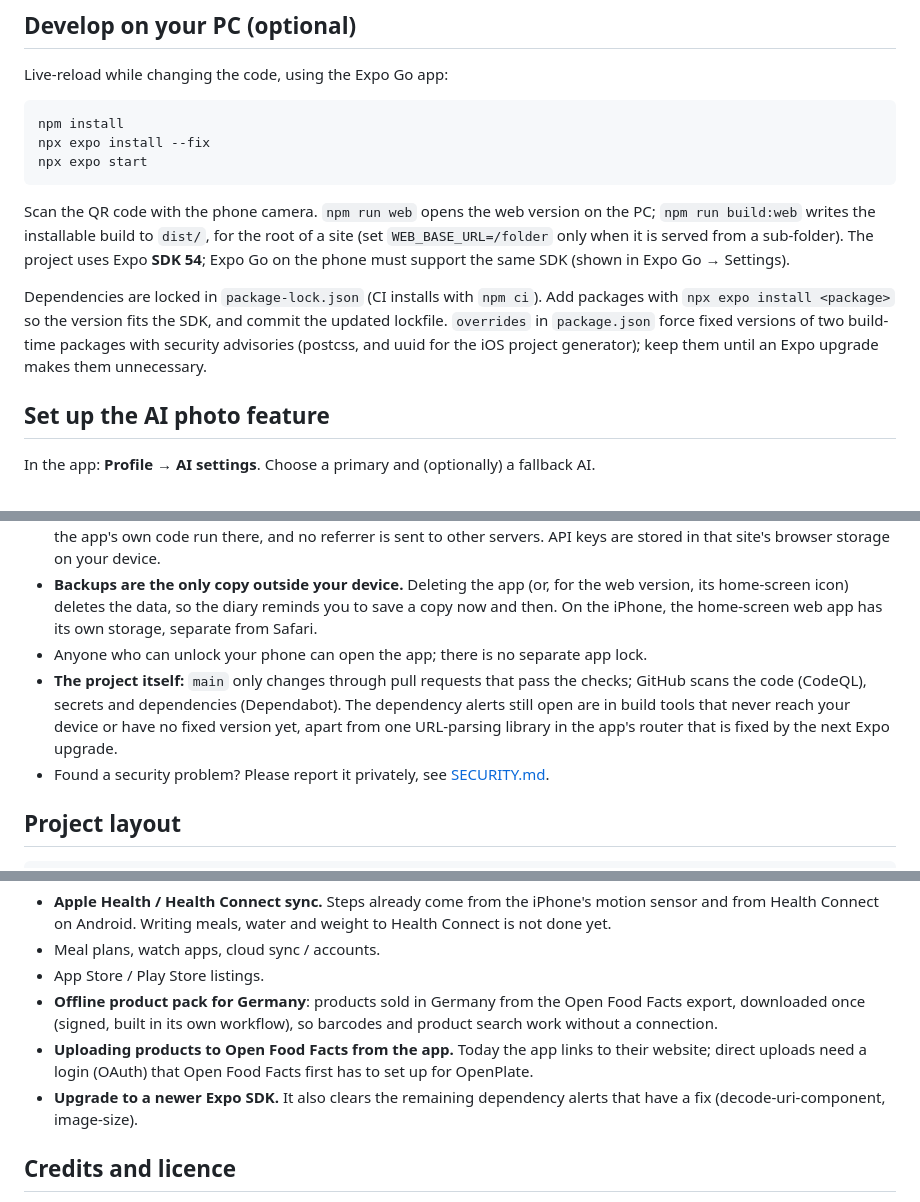
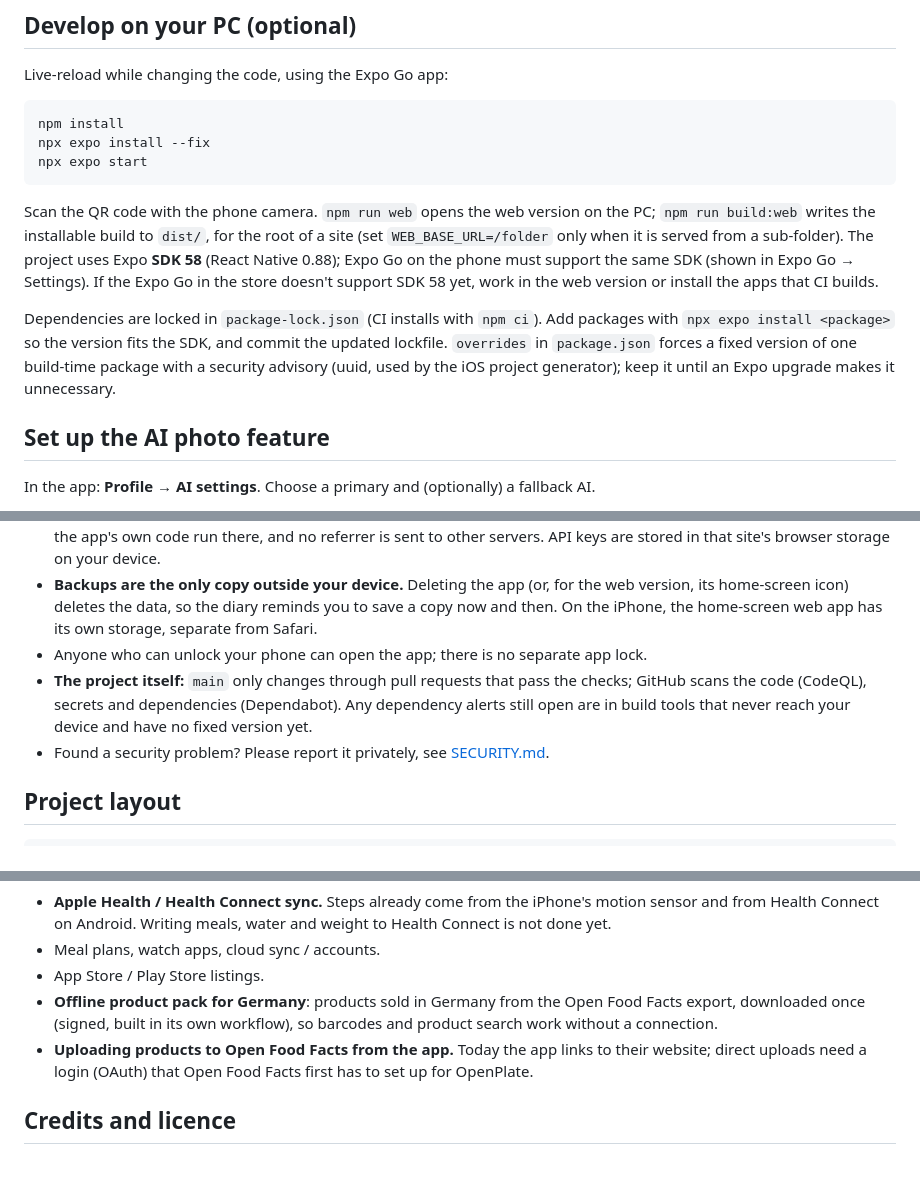
Before and after one commit to uivox/OpenPlate, a Markdown page: README.md, 3 parts joined by grey strips. Drawn GitHub-style; blank space fills up the shorter version.

````diff
--- a/README.md
+++ b/README.md
@@ -119,9 +119,9 @@ npx expo install --fix
 npx expo start
 ```
 
-Scan the QR code with the phone camera. `npm run web` opens the web version on the PC; `npm run build:web` writes the installable build to `dist/`, for the root of a site (set `WEB_BASE_URL=/folder` only when it is served from a sub-folder). The project uses Expo **SDK 54**; Expo Go on the phone must support the same SDK (shown in Expo Go → Settings).
+Scan the QR code with the phone camera. `npm run web` opens the web version on the PC; `npm run build:web` writes the installable build to `dist/`, for the root of a site (set `WEB_BASE_URL=/folder` only when it is served from a sub-folder). The project uses Expo **SDK 58** (React Native 0.88); Expo Go on the phone must support the same SDK (shown in Expo Go → Settings). If the Expo Go in the store doesn't support SDK 58 yet, work in the web version or install the apps that CI builds.
 
-Dependencies are locked in `package-lock.json` (CI installs with `npm ci`). Add packages with `npx expo install <package>` so the version fits the SDK, and commit the updated lockfile. `overrides` in `package.json` force fixed versions of two build-time packages with security advisories (postcss, and uuid for the iOS project generator); keep them until an Expo upgrade makes them unnecessary.
+Dependencies are locked in `package-lock.json` (CI installs with `npm ci`). Add packages with `npx expo install <package>` so the version fits the SDK, and commit the updated lockfile. `overrides` in `package.json` forces a fixed version of one build-time package with a security advisory (uuid, used by the iOS project generator); keep it until an Expo upgrade makes it unnecessary.
 
 ## Set up the AI photo feature
 
@@ -169,7 +169,7 @@ OpenPlate counts calories, which can do harm to people who are still growing or
 - **Web version:** served from a site of its own, so no other website shares its storage. A Content Security Policy only lets the app's own code run there, and no referrer is sent to other servers. API keys are stored in that site's browser storage on your device.
 - **Backups are the only copy outside your device.** Deleting the app (or, for the web version, its home-screen icon) deletes the data, so the diary reminds you to save a copy now and then. On the iPhone, the home-screen web app has its own storage, separate from Safari.
 - Anyone who can unlock your phone can open the app; there is no separate app lock.
-- **The project itself:** `main` only changes through pull requests that pass the checks; GitHub scans the code (CodeQL), secrets and dependencies (Dependabot). The dependency alerts still open are in build tools that never reach your device or have no fixed version yet, apart from one URL-parsing library in the app's router that is fixed by the next Expo upgrade.
+- **The project itself:** `main` only changes through pull requests that pass the checks; GitHub scans the code (CodeQL), secrets and dependencies (Dependabot). Any dependency alerts still open are in build tools that never reach your device and have no fixed version yet.
 - Found a security problem? Please report it privately, see [SECURITY.md](SECURITY.md).
 
 ## Project layout
@@ -233,7 +233,6 @@ On the list for later:
 - App Store / Play Store listings.
 - **Offline product pack for Germany**: products sold in Germany from the Open Food Facts export, downloaded once (signed, built in its own workflow), so barcodes and product search work without a connection.
 - **Uploading products to Open Food Facts from the app.** Today the app links to their website; direct uploads need a login (OAuth) that Open Food Facts first has to set up for OpenPlate.
-- **Upgrade to a newer Expo SDK.** It also clears the remaining dependency alerts that have a fix (decode-uri-component, image-size).
 
 
 ## Credits and licence
````
Also changed, not shown: CLAUDE.md (+10 -1 lines).
